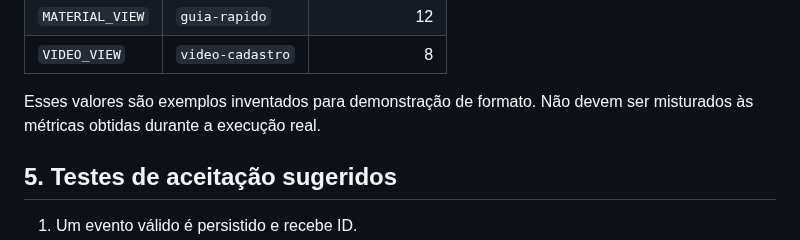
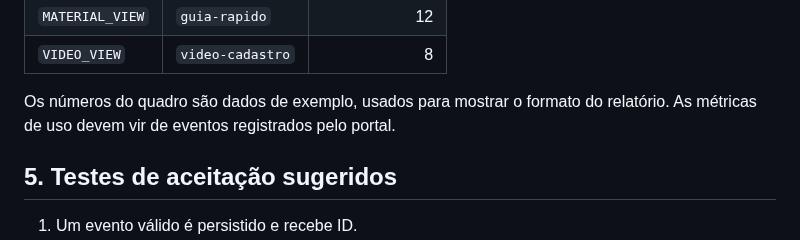
Before and after one commit to athr-ocean/autobotz-motors, a Markdown page: entrega/D15_METRICAS.md, the part around the change. GitHub-like rendering.

Commit message:
Uniformiza redação dos indicadores e dados de exemplo

```diff
--- a/entrega/D15_METRICAS.md
+++ b/entrega/D15_METRICAS.md
@@ -32,7 +32,7 @@ Exemplo **SIMULADO**, apenas para ilustrar como um relatório pode ser descrito
 | `MATERIAL_VIEW` | `guia-rapido` | 12 |
 | `VIDEO_VIEW` | `video-cadastro` | 8 |
 
-Esses valores são exemplos inventados para demonstração de formato. Não devem ser misturados às métricas obtidas durante a execução real.
+Os números do quadro são dados de exemplo, usados para mostrar o formato do relatório. As métricas de uso devem vir de eventos registrados pelo portal.
 
 ## 5. Testes de aceitação sugeridos
 
```
